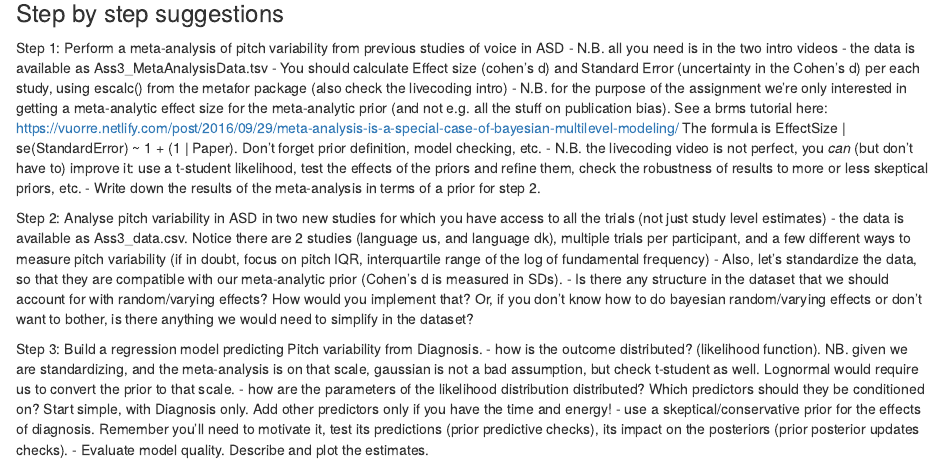
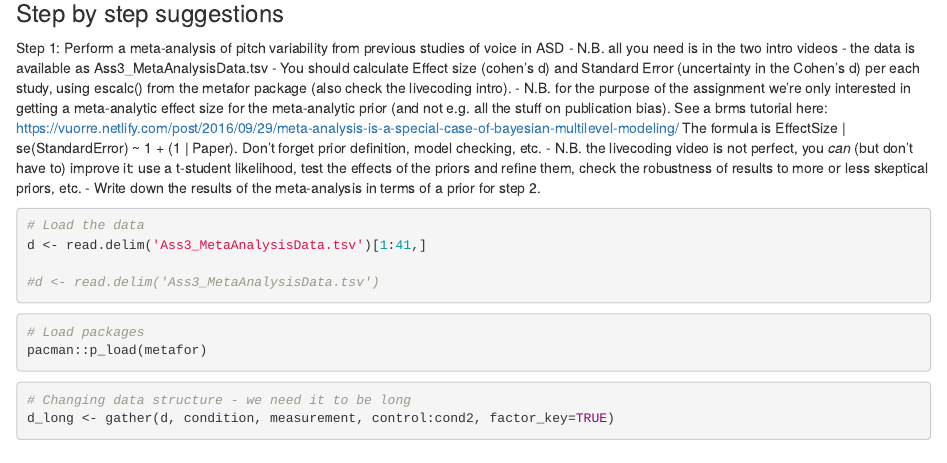
Before and after one commit to Studygroup4ever/A3, an R Markdown document (Assignment3 - Søren.Rmd): the page in a window 1100 px wide, from 350 px down. Rendered offline with R 4.5, knitr and Pandoc, with nearby package versions; some code elsewhere in the file could not run offline; common packages that the code uses without loading them are loaded.

Commit message:
initial plots

````diff
--- a/Assignment3 - Søren.Rmd
+++ b/Assignment3 - Søren.Rmd
@@ -24,7 +24,24 @@ The questions you need to answer are: What are the consequences of using a meta-
 Step 1: Perform a meta-analysis of pitch variability from previous studies of voice in ASD
 - N.B. all you need is in the two intro videos
 - the data is available as Ass3_MetaAnalysisData.tsv
-- You should calculate Effect size (cohen's d) and Standard Error (uncertainty in the Cohen's d) per each study, using escalc() from the metafor package (also check the livecoding intro)
+- You should calculate Effect size (cohen's d) and Standard Error (uncertainty in the Cohen's d) per each study, using escalc() from the metafor package (also check the livecoding intro).
 - N.B. for the purpose of the assignment we're only interested in getting a meta-analytic effect size for the meta-analytic prior (and not e.g. all the stuff on publication bias). See a brms tutorial here: https://vuorre.netlify.com/post/2016/09/29/meta-analysis-is-a-special-case-of-bayesian-multilevel-modeling/ The formula is EffectSize | se(StandardError) ~ 1 + (1 | Paper). Don't forget prior definition, model checking, etc.
 - N.B. the livecoding video is not perfect, you *can* (but don't have to) improve it: use a t-student likelihood, test the effects of the priors and refine them, check the robustness of results to more or less skeptical priors, etc.
 - Write down the results of the meta-analysis in terms of a prior for step 2.
+
+```{r}
+# Load the data
+d <- read.delim('Ass3_MetaAnalysisData.tsv')[1:41,]
+
+#d <- read.delim('Ass3_MetaAnalysisData.tsv')
+```
+
+```{r}
+# Load packages
+pacman::p_load(metafor)
+
+```
+
+```{r}
+# Changing data structure - we need it to be long
+d_long <- gather(d, condition, measurement, control:cond2, factor_key=TRUE)
````
Also changed, not shown: Assignment3 - Søren.Rmd (11 more changed lines).
